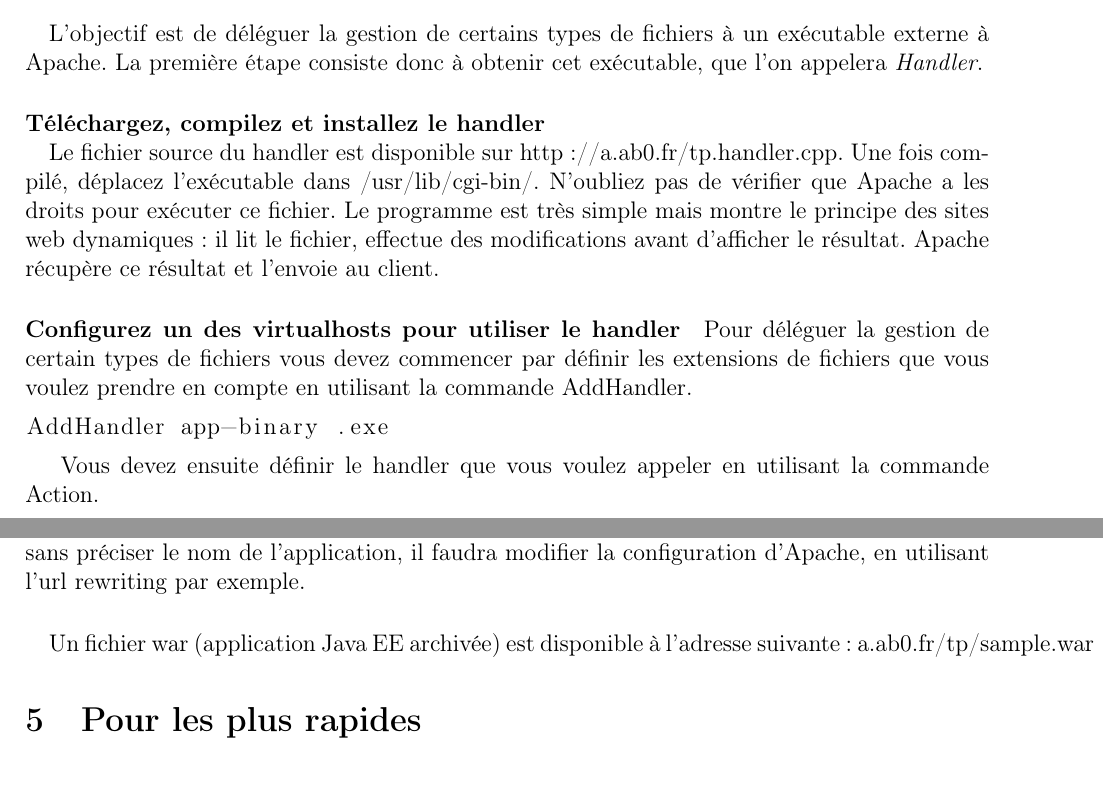
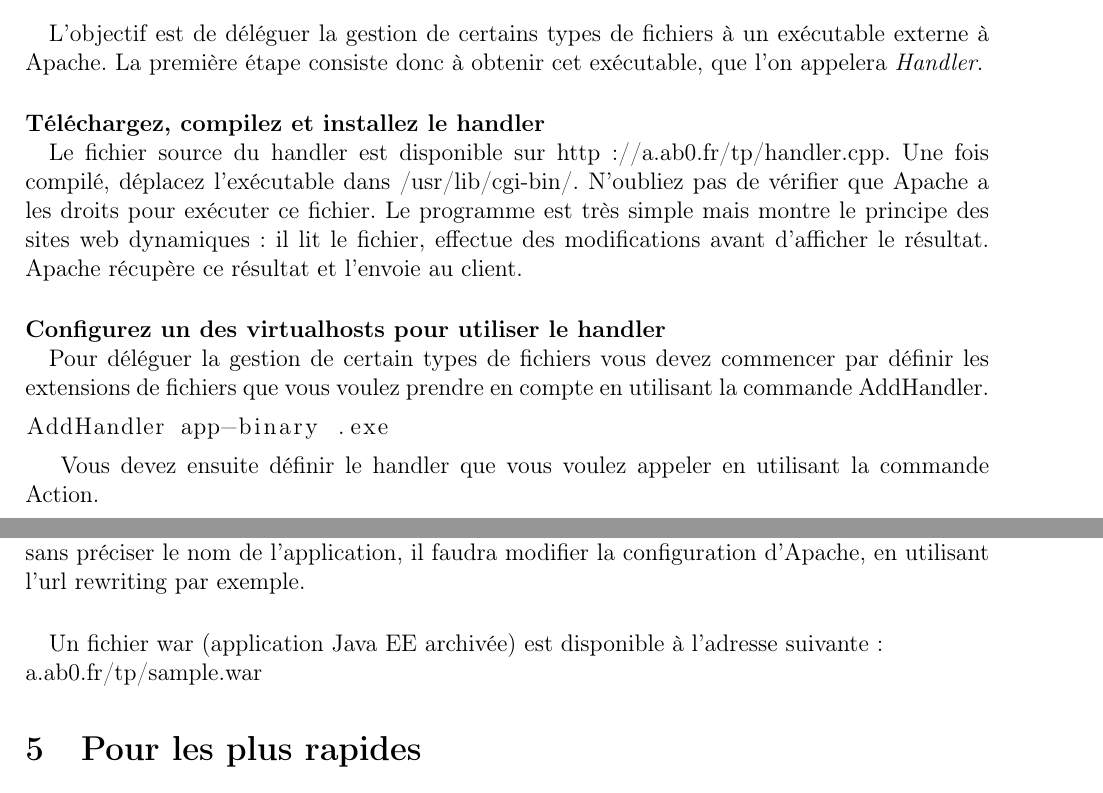
Before and after one commit to zakinster/dsfafs, a LaTeX document (tp/tp.tex): two parts of pages 3 and 5 of 5, joined at a grey line, cut so that both start at the same text. Compiled offline with pdfLaTeX.

Commit message:
Version finale du Tp

```diff
--- a/tp/tp.tex
+++ b/tp/tp.tex
@@ -119,9 +119,9 @@ Vous allez simuler une page dynamique, ou le caractère \$ sera remplacé par un
 L'objectif est de déléguer la gestion de certains types de fichiers à un exécutable externe à Apache. La première étape consiste donc à obtenir cet exécutable, que l'on appelera \textit{Handler}.
 
 \paragraph{Téléchargez, compilez et installez le handler\\}
-Le fichier source du handler est disponible sur http://a.ab0.fr/tp.handler.cpp. Une fois compilé, déplacez l'exécutable dans /usr/lib/cgi-bin/. N'oubliez pas de vérifier que Apache a les droits pour exécuter ce fichier. Le programme est très simple mais montre le principe des sites web dynamiques : il lit le fichier, effectue des modifications avant d'afficher le résultat. Apache récupère ce résultat et l'envoie au client.
+Le fichier source du handler est disponible sur http://a.ab0.fr/tp/handler.cpp. Une fois compilé, déplacez l'exécutable dans /usr/lib/cgi-bin/. N'oubliez pas de vérifier que Apache a les droits pour exécuter ce fichier. Le programme est très simple mais montre le principe des sites web dynamiques : il lit le fichier, effectue des modifications avant d'afficher le résultat. Apache récupère ce résultat et l'envoie au client.
 
-\paragraph{Configurez un des virtualhosts pour utiliser le handler}
+\paragraph{Configurez un des virtualhosts pour utiliser le handler\\}
 Pour déléguer la gestion de certain types de fichiers vous devez commencer par définir les extensions de fichiers que vous voulez prendre en compte en utilisant la commande AddHandler.
 
 \begin{lstlisting}
@@ -210,7 +210,7 @@ Vous devriez avoir accès à la page d'accueil de Tomcat en vous rendant sur le
 Vous pouvez maintenant déployer une application Java EE via l'interface de tomcat, et y accéder via apache (http://a.bx.ab0.fr/application). Si vous voulez y accéder directement, sans préciser le nom de l'application, il faudra modifier la configuration d'Apache, en utilisant l'url rewriting par exemple.
 
 \paragraph{}
-Un fichier war (application Java EE archivée) est disponible à l'adresse suivante : a.ab0.fr/tp/sample.war
+Un fichier war (application Java EE archivée) est disponible à l'adresse suivante :\\ a.ab0.fr/tp/sample.war
 
 \section{Pour les plus rapides}
 
```
